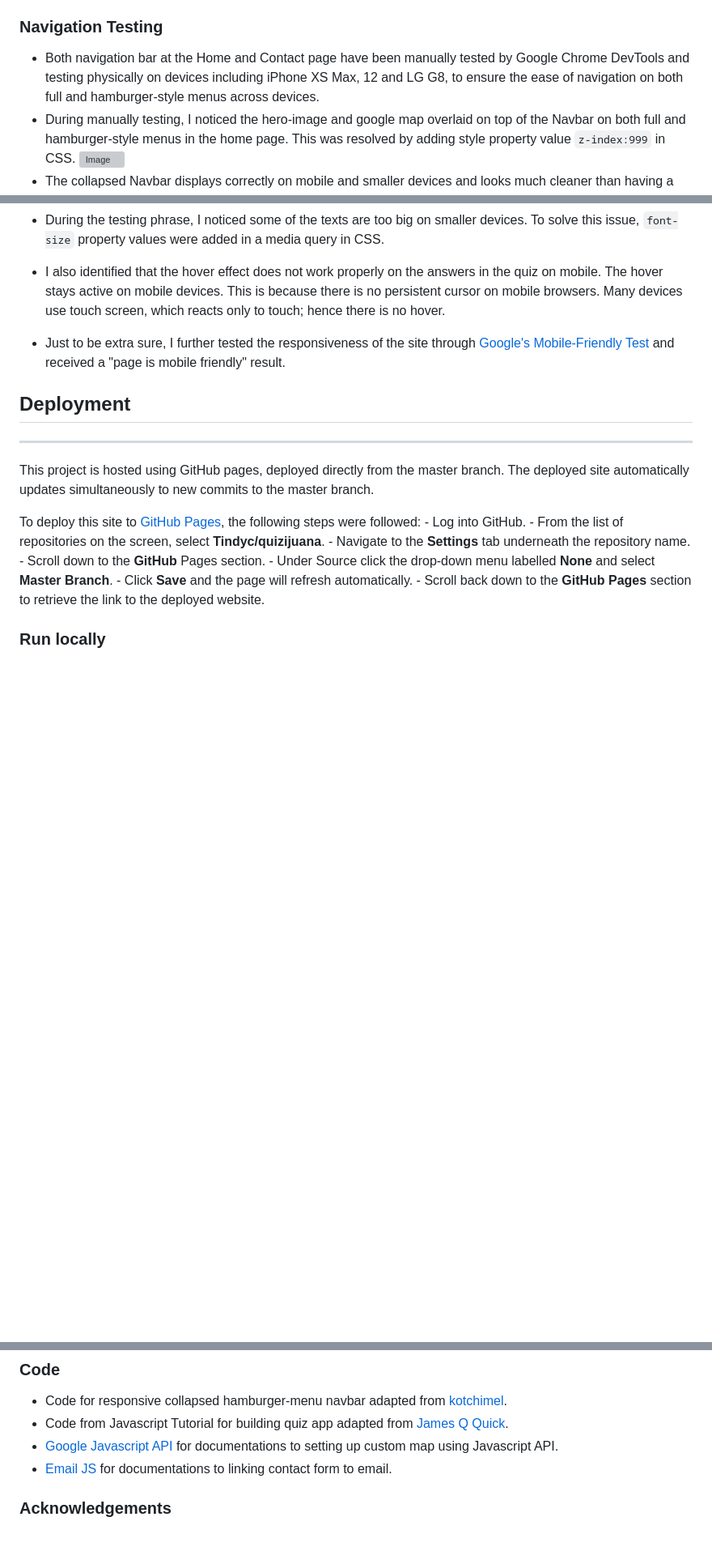
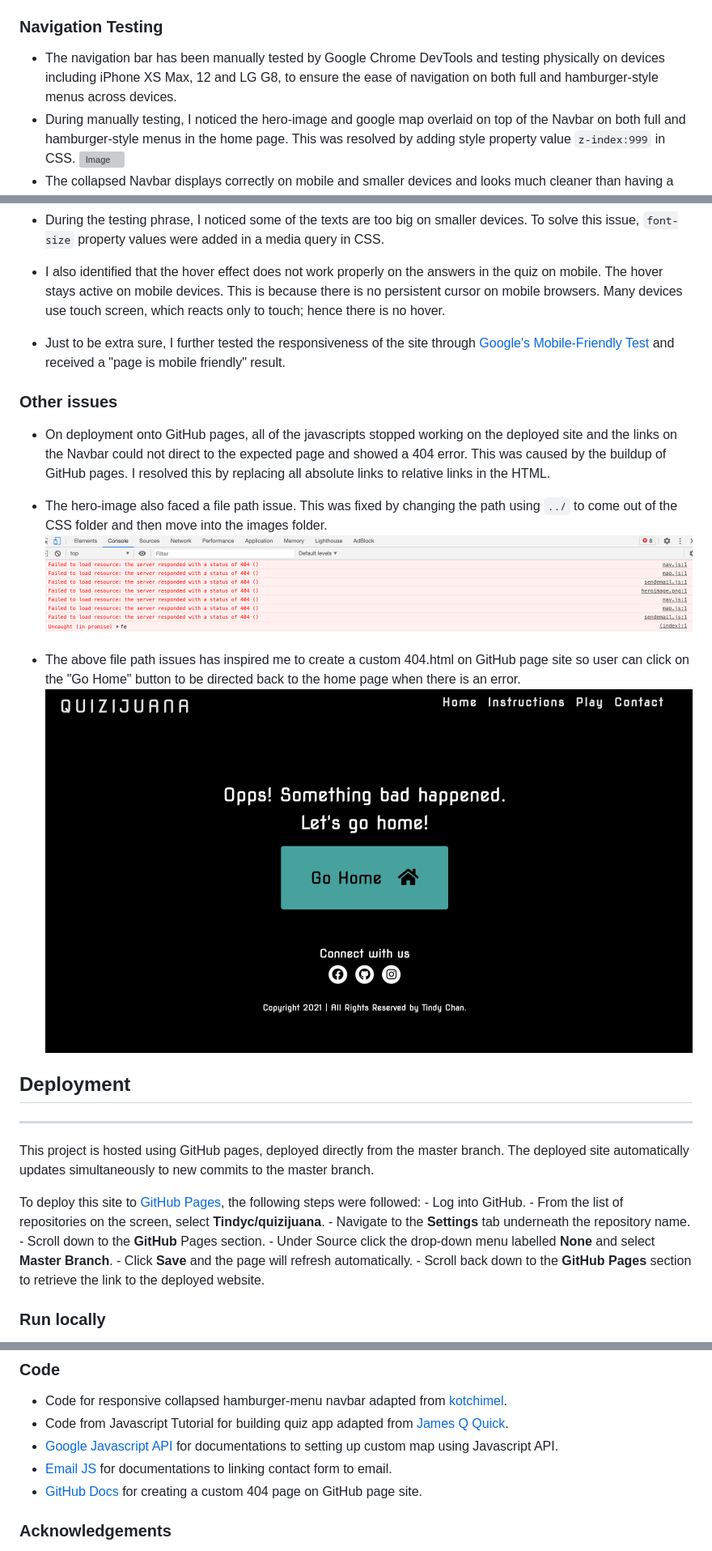
Before and after one commit to tindyc/quizijuana, a Markdown page: README.md, 3 parts joined by grey strips. Shown: that part at 81% size. Rendered like a GitHub page; pictures changed too: assets/testing/404screenshot.png (added), assets/testing/loadresourceerror.png (added); blank space fills up the shorter version; grey boxes are pictures that could not be loaded.

Commit message:
Add other issues section to README.md

```diff
--- a/README.md
+++ b/README.md
@@ -290,7 +291,7 @@ This project is neat and straight forward. It is logically designed whilst also
 * By clicking on the "Submit" button in the contact form, if all the fields are filled correctly and in the right format, an email will be sent to the site owner and an alert will pop up.
 
 ### Navigation Testing
-* Both navigation bar at the Home and Contact page have been manually tested by Google Chrome DevTools and testing physically on devices including iPhone XS Max, 12 and LG G8, to ensure the ease of navigation on both full and hamburger-style menus across devices.
+* The navigation bar has been manually tested by Google Chrome DevTools and testing physically on devices including iPhone XS Max, 12 and LG G8, to ensure the ease of navigation on both full and hamburger-style menus across devices.
 * During manually testing, I noticed the hero-image and google map overlaid on top of the Navbar on both full and hamburger-style menus in the home page. This was resolved by adding style property value `z-index:999` in CSS.
 ![Image](assets/testing/navbaroverlay.png)
 * The collapsed Navbar displays correctly on mobile and smaller devices and looks much cleaner than having a full Navbar that takes up the top of the page.
@@ -361,6 +362,14 @@ I used Lighthouse on Google Chrome DevTools to identify and fix common problems
 * I also identified that the hover effect does not work properly on the answers in the quiz on mobile. The hover stays active on mobile devices.  This is because there is no persistent cursor on mobile browsers. Many devices use touch screen, which reacts only to touch; hence there is no hover.
 * Just to be extra sure, I further tested the responsiveness of the site through [Google's Mobile-Friendly Test](https://search.google.com/test/mobile-friendly) and received a "page is mobile friendly" result.
 
+### Other issues
+* On deployment onto GitHub pages, all of the javascripts stopped working on the deployed site and the links on the Navbar could not direct to the expected page and showed a 404 error. This was caused by the buildup of GitHub pages. I resolved this by replacing all absolute links to relative links in the HTML.
+* The hero-image also faced a file path issue. This was fixed by changing the path using `../` to come out of the CSS folder and then move into the images folder.
+![Image](assets/testing/loadresourceerror.png)
+
+* The above file path issues has inspired me to create a custom 404.html on GitHub page site so user can click on the "Go Home" button to be directed back to the home page when there is an error.
+![Image](assets/testing/404screenshot.png)
+
 ## **Deployment**
 ---
 This project is hosted using GitHub pages, deployed directly from the master branch.
@@ -398,6 +407,7 @@ To clone this project into Gitpod, follow these steps:
 * Code from Javascript Tutorial for building quiz app adapted from [James Q Quick](https://www.youtube.com/watch?v=u98ROZjBWy8&list=PLDlWc9AfQBfZIkdVaOQXi1tizJeNJipEx&index=1&ab_channel=JamesQQuick/).
 * [Google Javascript API](https://developers.google.com/maps/documentation/javascript/overview) for documentations to setting up custom map using Javascript API.
 * [Email JS](https://www.emailjs.com/) for documentations to linking contact form to email.
+* [GitHub Docs](https://docs.github.com/en/github/working-with-github-pages/creating-a-custom-404-page-for-your-github-pages-site) for creating a custom 404 page on GitHub page site.
 
 ### Acknowledgements
 
```
Also changed, not shown: other parts of README.md (+1 -0 lines).
